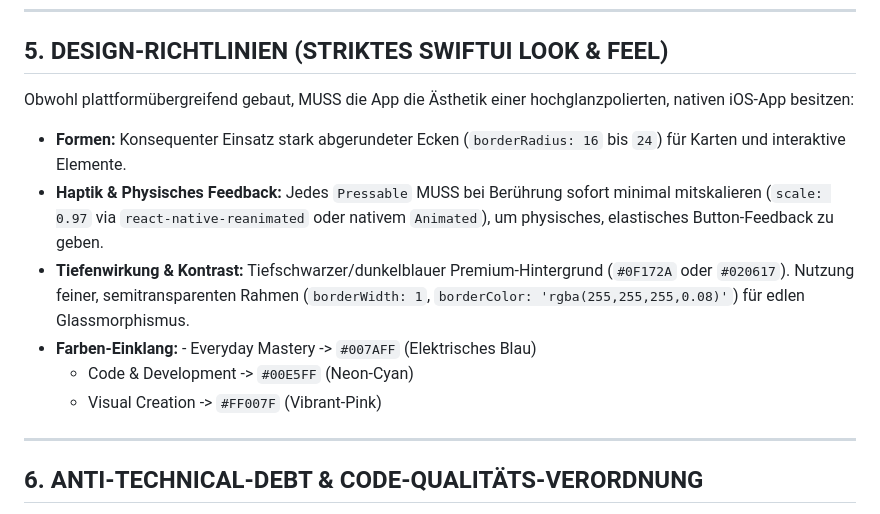
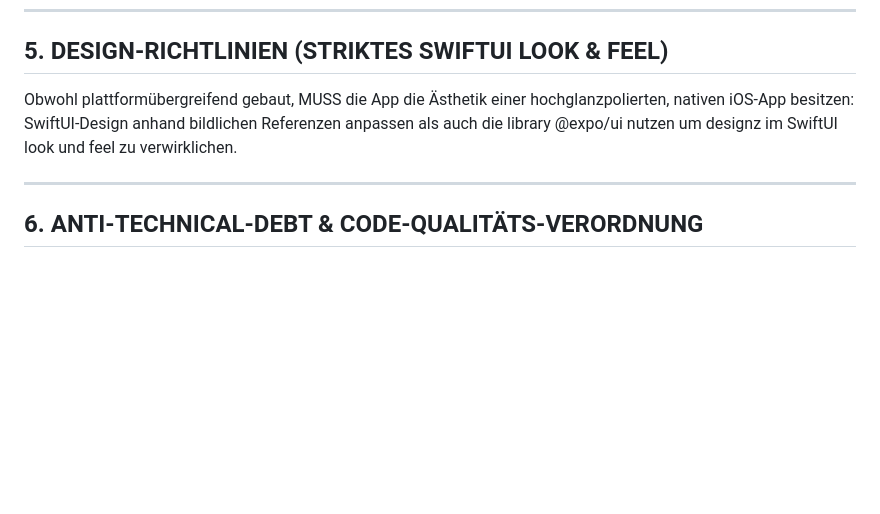
Before and after one commit to Tenjire905/StructAI, a Markdown page: MainAppScript.md, the part around the change. GitHub-like rendering; blank space fills up the shorter version.

Commit message:
Aktualisieren von MainAppScript.md

```diff
--- a/MainAppScript.md
+++ b/MainAppScript.md
@@ -46,13 +46,7 @@ Der gesamte Code MUSS sich strikt ohne Ausnahme in die Feature-Sliced-Struktur u
 ---
 
 ## 5. DESIGN-RICHTLINIEN (STRIKTES SWIFTUI LOOK & FEEL)
-Obwohl plattformübergreifend gebaut, MUSS die App die Ästhetik einer hochglanzpolierten, nativen iOS-App besitzen:
-* **Formen:** Konsequenter Einsatz stark abgerundeter Ecken (`borderRadius: 16` bis `24`) für Karten und interaktive Elemente.
-* **Haptik & Physisches Feedback:** Jedes `Pressable` MUSS bei Berührung sofort minimal mitskalieren (`scale: 0.97` via `react-native-reanimated` oder nativem `Animated`), um physisches, elastisches Button-Feedback zu geben.
-* **Tiefenwirkung & Kontrast:** Tiefschwarzer/dunkelblauer Premium-Hintergrund (`#0F172A` oder `#020617`). Nutzung feiner, semitransparenten Rahmen (`borderWidth: 1`, `borderColor: 'rgba(255,255,255,0.08)'`) für edlen Glassmorphismus.
-* **Farben-Einklang:** - Everyday Mastery -> `#007AFF` (Elektrisches Blau)
-  - Code & Development -> `#00E5FF` (Neon-Cyan)
-  - Visual Creation -> `#FF007F` (Vibrant-Pink)
+Obwohl plattformübergreifend gebaut, MUSS die App die Ästhetik einer hochglanzpolierten, nativen iOS-App besitzen: SwiftUI-Design anhand bildlichen Referenzen anpassen als auch die library @expo/ui nutzen um designz im SwiftUI look und feel zu verwirklichen.
 
 ---
 
```
